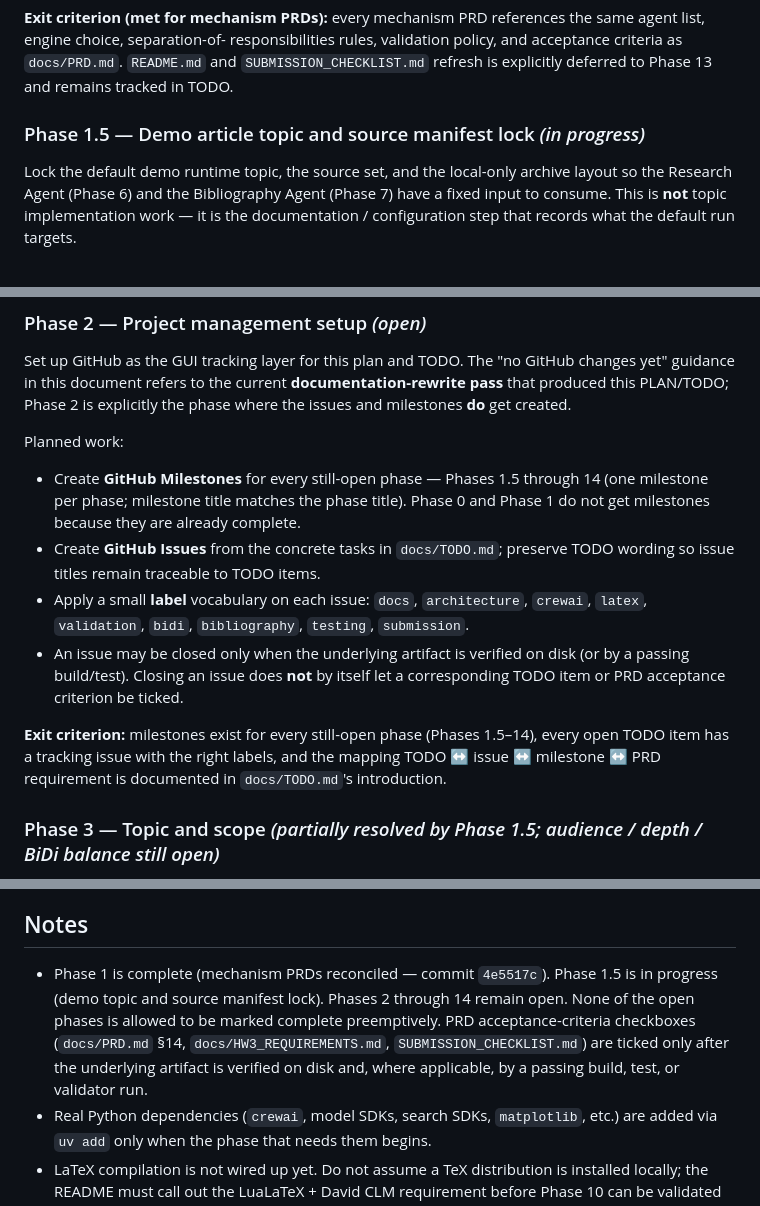
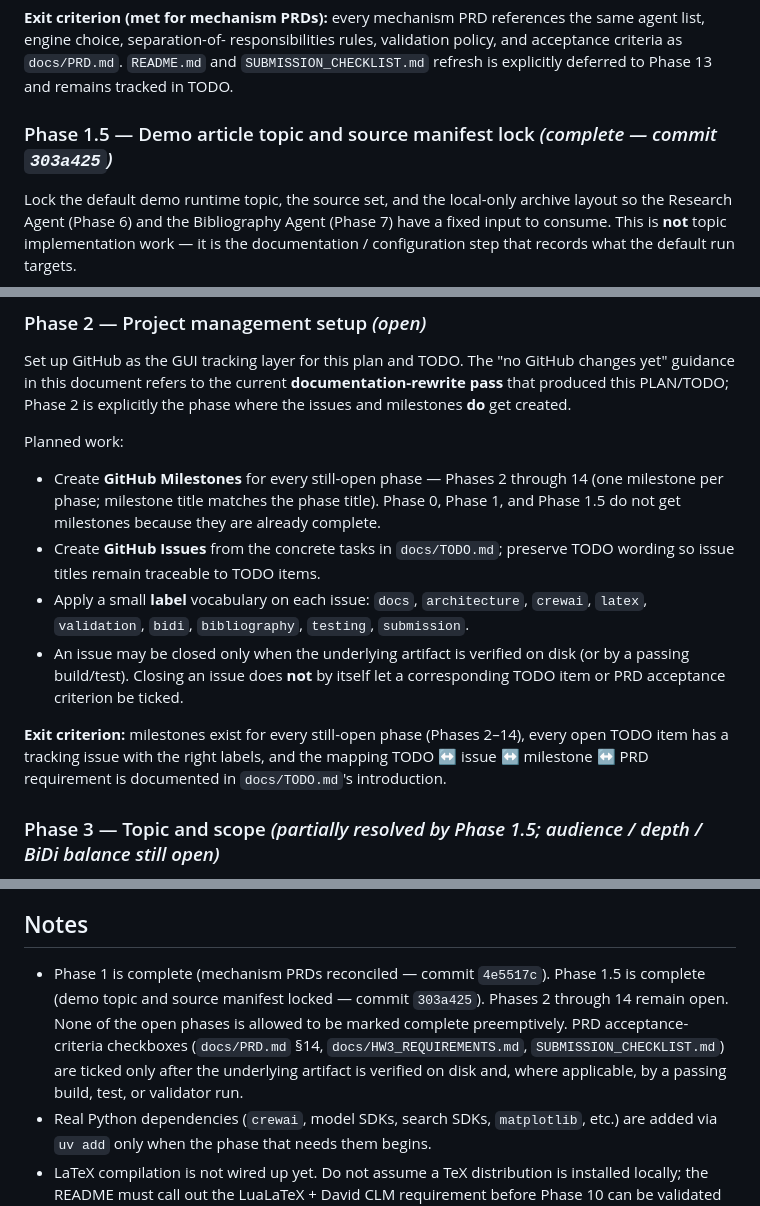
Before and after one commit to evya1/agentic-publishing-pipeline, a Markdown page: docs/PLAN.md, 3 parts joined by grey strips. Drawn GitHub-style.

Commit message:
docs: mark Phase 1.5 complete after post-commit audit
All five sub-conditions of the Phase 1.5 exit criterion are satisfied
by commit 303a425 (PRD §22 exists; manifest lists 10 sources with
verification.status: unverified; archives present locally and
gitignored; README updated; downstream follow-ups tracked in TODO).
Update PLAN.md Phase 1.5 status, Phase 2 milestone wording, and the
closing Notes block; update TODO.md §B.5 header to reflect that
remaining items are downstream Phase 3 / Phase 7 work, not Phase 1.5
blockers.

Co-Authored-By: Claude Opus 4.7 <noreply@anthropic.com>

```diff
--- a/docs/PLAN.md
+++ b/docs/PLAN.md
@@ -89,7 +89,7 @@ responsibilities rules, validation policy, and acceptance criteria as
 `docs/PRD.md`. `README.md` and `SUBMISSION_CHECKLIST.md` refresh is
 explicitly deferred to Phase 13 and remains tracked in TODO.
 
-### Phase 1.5 — Demo article topic and source manifest lock *(in progress)*
+### Phase 1.5 — Demo article topic and source manifest lock *(complete — commit `303a425`)*
 
 Lock the default demo runtime topic, the source set, and the local-only
 archive layout so the Research Agent (Phase 6) and the Bibliography
@@ -145,10 +145,10 @@ explicitly the phase where the issues and milestones **do** get created.
 
 Planned work:
 
-- Create **GitHub Milestones** for every still-open phase — Phases 1.5
+- Create **GitHub Milestones** for every still-open phase — Phases 2
   through 14 (one milestone per phase; milestone title matches the
-  phase title). Phase 0 and Phase 1 do not get milestones because they
-  are already complete.
+  phase title). Phase 0, Phase 1, and Phase 1.5 do not get milestones
+  because they are already complete.
 - Create **GitHub Issues** from the concrete tasks in `docs/TODO.md`;
   preserve TODO wording so issue titles remain traceable to TODO items.
 - Apply a small **label** vocabulary on each issue:
@@ -159,7 +159,7 @@ Planned work:
   let a corresponding TODO item or PRD acceptance criterion be ticked.
 
 **Exit criterion:** milestones exist for every still-open phase
-(Phases 1.5–14), every open TODO item has a tracking issue with the
+(Phases 2–14), every open TODO item has a tracking issue with the
 right labels, and the mapping TODO ↔ issue ↔ milestone ↔ PRD
 requirement is documented in `docs/TODO.md`'s introduction.
 
@@ -335,13 +335,13 @@ group member has submitted in Moodle.
 ## Notes
 
 - Phase 1 is complete (mechanism PRDs reconciled — commit `4e5517c`).
-  Phase 1.5 is in progress (demo topic and source manifest lock).
-  Phases 2 through 14 remain open. None of the open phases is allowed
-  to be marked complete preemptively. PRD acceptance-criteria
-  checkboxes (`docs/PRD.md` §14, `docs/HW3_REQUIREMENTS.md`,
-  `SUBMISSION_CHECKLIST.md`) are ticked only after the underlying
-  artifact is verified on disk and, where applicable, by a passing
-  build, test, or validator run.
+  Phase 1.5 is complete (demo topic and source manifest locked —
+  commit `303a425`). Phases 2 through 14 remain open. None of the
+  open phases is allowed to be marked complete preemptively. PRD
+  acceptance-criteria checkboxes (`docs/PRD.md` §14,
+  `docs/HW3_REQUIREMENTS.md`, `SUBMISSION_CHECKLIST.md`) are ticked
+  only after the underlying artifact is verified on disk and, where
+  applicable, by a passing build, test, or validator run.
 - Real Python dependencies (`crewai`, model SDKs, search SDKs,
   `matplotlib`, etc.) are added via `uv add` only when the phase that
   needs them begins.
```
Also changed, not shown: docs/TODO.md (+5 -4 lines).
